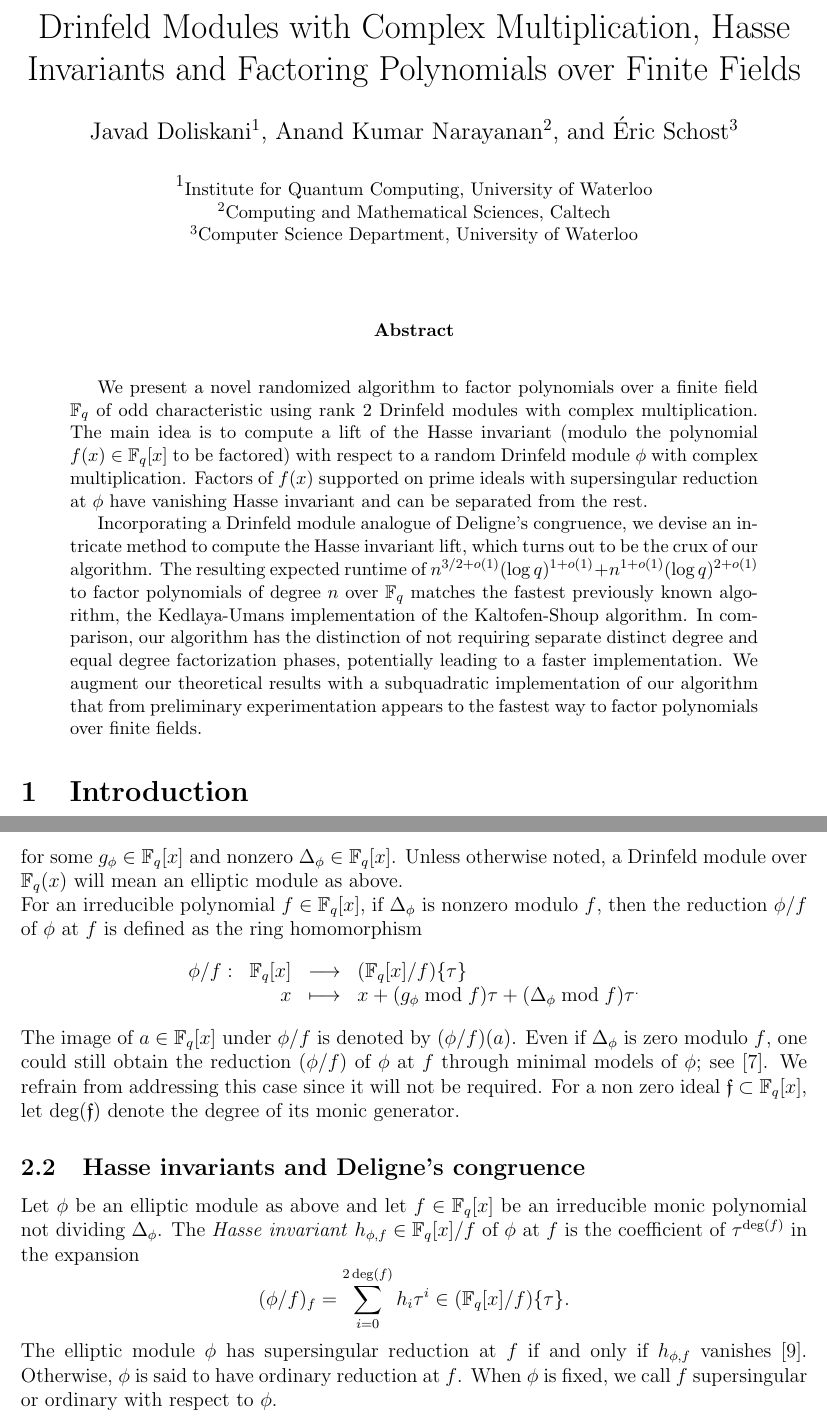
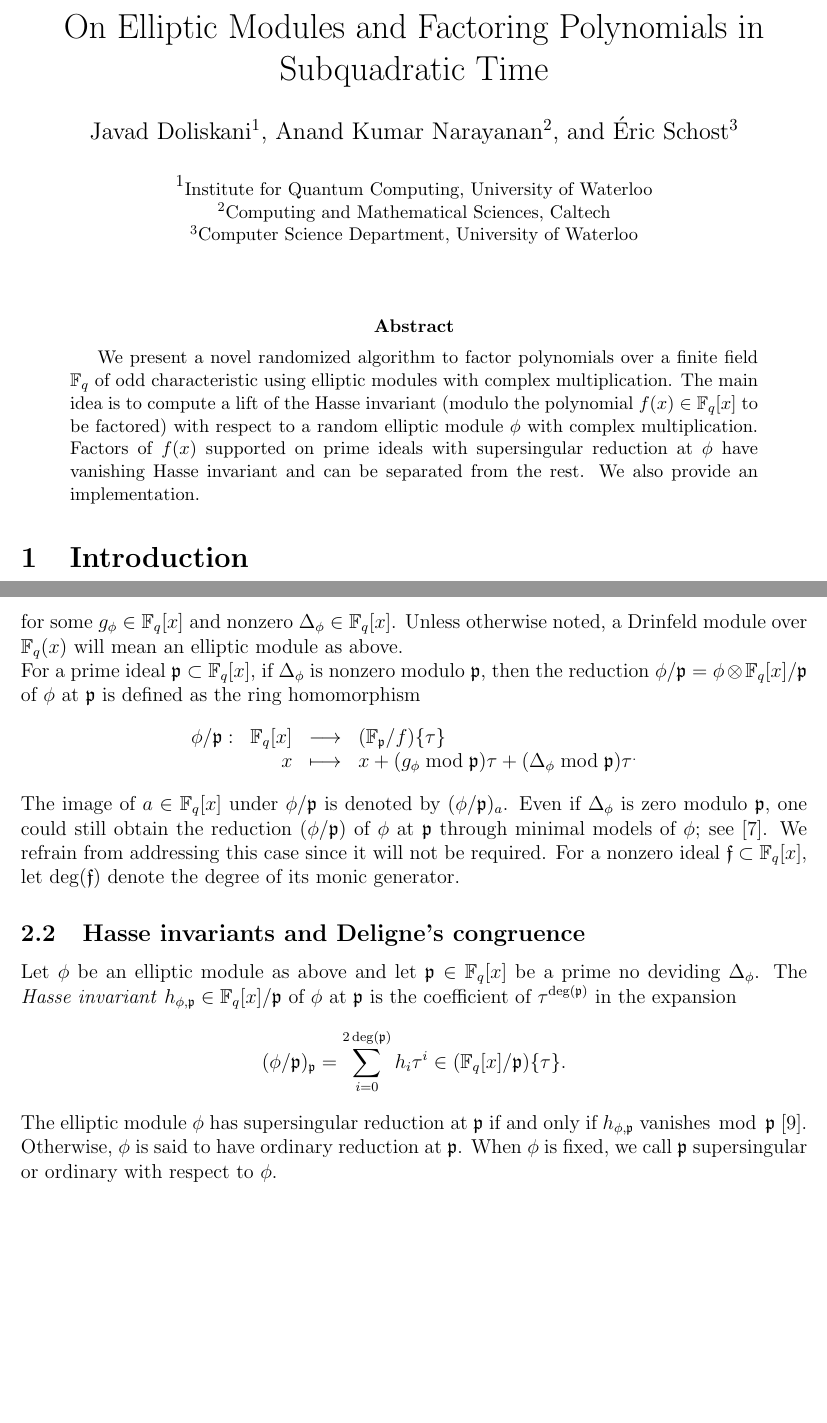
Before and after one commit to jake-doliskani/supersingular_drinfeld_factoring, a LaTeX paper (supersingular_drinfeld_factoring.tex): two parts of pages 1 and 4 of 13, joined at a grey line, cut at the place of the change, the shorter picture padded with empty space. Compiled offline with pdfLaTeX.

Commit message:
Notation change

```diff
--- a/supersingular_drinfeld_factoring.tex
+++ b/supersingular_drinfeld_factoring.tex
@@ -118,7 +118,7 @@
 \usepackage{tikz}
 \usetikzlibrary{matrix,arrows}
 
-\newcommand{\ph}{(\phi/f)}
+\newcommand{\ph}{(\phi/\p)}
 \newcommand{\m}{\mathfrak m}
 \newcommand{\g}{\mathfrak g}
 \newcommand{\be}{\mathfrak b}
@@ -138,7 +138,7 @@
 
 
 
-\title{Drinfeld Modules with Complex Multiplication, Hasse Invariants and Factoring Polynomials over Finite Fields}
+\title{On Elliptic Modules and Factoring Polynomials in Subquadratic Time}
 
 
 
@@ -158,40 +158,12 @@
 \maketitle
 
 \begin{abstract}
-\noindent
-
-We present a novel randomized algorithm to factor polynomials over a
-finite field $\F_q$ of odd characteristic using rank $2$ Drinfeld
-modules with complex multiplication. The main idea is to compute a
-lift of the Hasse invariant (modulo the polynomial $f(x) \in \F_q[x]$
-to be factored) with respect to a random Drinfeld module $\phi$ with
-complex multiplication. Factors of $f(x)$ supported on prime ideals
-with supersingular reduction at $\phi$ have vanishing Hasse invariant
-and can be separated from the rest.
-
-
-
-Incorporating a Drinfeld module analogue of Deligne's congruence, we
-devise an intricate method to compute the Hasse invariant lift, which
-turns out to be the crux of our algorithm. The resulting expected
-runtime of $n^{3/2+o(1)} (\log q)^{1+o(1)}+n^{1+o(1)} (\log
-q)^{2+o(1)}$ to factor polynomials of degree $n$ over $\F_q$ matches
-the fastest previously known algorithm, the Kedlaya-Umans
-implementation of the Kaltofen-Shoup algorithm. In comparison, our
-algorithm has the distinction of not requiring separate distinct
-degree and equal degree factorization phases, potentially leading to a
-faster implementation. We augment our theoretical results with a
-subquadratic implementation of our algorithm that from preliminary
-experimentation appears to the fastest way to factor polynomials over
-finite fields.
-
-% A Drinfeld module analogue of Deligne's congruence plays a key role in computing the Hasse
-%invariant lift. We devise an intricate algorithm to compute the Hasse invariant lift yielding an
-%expected runtime of $n^{3/2+o(1)} (\log q)^{1+o(1)}+n^{1+o(1)} (\log q)^{2+o(1)}$ to factor
-%polynomials of degree $n$ over $\F_q$. This matches the fastest previously known algorithm, the
-%Kedlaya-Umans implementation of the Kaltofen-Shoup algorithm. Unlike the Kaltofen\\ \\
-
-%We present two algorithms based on this idea. The first algorithm  chooses Drinfeld modules with complex multiplication at random and has a quadratic expected run time. The second is a deterministic algorithm with $O(\sqrt{p})$ run time dependence on the characteristic $p$ of $\F_q$.
+	We present a novel randomized algorithm to factor polynomials over a finite field $\F_q$ of odd
+	characteristic using elliptic modules with complex multiplication. The main idea is to compute a
+	lift of the Hasse invariant (modulo the polynomial $f(x) \in \F_q[x]$ to be factored) with
+	respect to a random elliptic module $\phi$ with complex multiplication. Factors of $f(x)$
+	supported on prime ideals with supersingular reduction at $\phi$ have vanishing Hasse invariant
+	and can be separated from the rest. We also provide an implementation.
 \end{abstract}
 
 
@@ -393,30 +365,30 @@ homomorphisms
 for some $g_\phi \in \F_q[x]$ and nonzero $\Delta_\phi \in \F_q[x]$. Unless otherwise noted, a
 Drinfeld module over $\F_q(x)$ will mean an elliptic module as above.
 
-For an irreducible polynomial $f \in \F_q[x]$, if $\Delta_\phi$ is nonzero modulo $f$, then the
-reduction $\phi/f$ of $\phi$ at $f$ is defined as the ring homomorphism
+For a prime ideal $\p \subset \F_q[x]$, if $\Delta_\phi$ is nonzero modulo $\p$, then the reduction
+$\phi / \p = \phi \otimes \F_q[x] / \p$ of $\phi$ at $\p$ is defined as the ring homomorphism
 \[
 \begin{array}{rrll}
-	\phi/f : & \F_q[x] & \longrightarrow & (\F_q[x]/f) \ang{\tau} \\
-	& x & \longmapsto & x + (g_\phi \bmod f) \tau + (\Delta_\phi\bmod f) \tau^.
+	\phi / \p : & \F_q[x] & \longrightarrow & (\F_\p/f) \ang{\tau} \\
+	& x & \longmapsto & x + (g_\phi \bmod \p) \tau + (\Delta_\phi \bmod \p) \tau^.
 \end{array}
 \]
-The image of $a \in \F_q[x]$ under $\phi/f$ is denoted by $(\phi/f)(a)$. Even if $\Delta_{\phi}$ is
-zero modulo $f$, one could still obtain the reduction $(\phi/f)$ of $\phi$ at $f$ through
+The image of $a \in \F_q[x]$ under $\phi/\p$ is denoted by $(\phi/\p)_a$. Even if $\Delta_{\phi}$
+is zero modulo $\p$, one could still obtain the reduction $(\phi/\p)$ of $\phi$ at $\p$ through
 minimal models of $\phi$; see \cite{gek1}. We refrain from addressing this case since it will not
-be required. For a non zero ideal $\f \subset \F_q[x]$, let $\deg(\f)$ denote the degree of its
+be required. For a nonzero ideal $\f \subset \F_q[x]$, let $\deg(\f)$ denote the degree of its
 monic generator.
 
 
 \subsection{Hasse invariants and Deligne's congruence}
 
-Let $\phi$ be an elliptic module as above and let $f \in \F_q[x]$ be an irreducible monic
-polynomial not dividing $\Delta_\phi$. The \textit{Hasse invariant} $h_{\phi,f} \in \F_q[x]/f$ of
-$\phi$ at $f$ is the coefficient of $\tau^{\deg(f)}$ in the expansion
-\[ \ph_f = \sum_{i=0}^{2\deg(f)} h_i \tau^i \in (\F_{q}[x]/f)\{\tau\}. \]
-The elliptic module $\phi$ has supersingular reduction at $f$ if and only if $h_{\phi,f}$ vanishes
-\cite{gos}. Otherwise, $\phi$ is said to have ordinary reduction at $f$. When $\phi$ is fixed, we
-call $f$ supersingular or ordinary with respect to $\phi$.
+Let $\phi$ be an elliptic module as above and let $\p \in \F_q[x]$ be a prime no deviding
+$\Delta_\phi$. The \textit{Hasse invariant} $h_{\phi,\p} \in \F_q[x]/\p$ of $\phi$ at $\p$ is the
+coefficient of $\tau^{\deg(\p)}$ in the expansion
+\[ \ph_\p = \sum_{i=0}^{2\deg(\p)} h_i \tau^i \in (\F_{q}[x]/\p)\{\tau\}. \]
+The elliptic module $\phi$ has supersingular reduction at $\p$ if and only if $h_{\phi, \p}$
+vanishes $\bmod ~\p$ \cite{gos}. Otherwise, $\phi$ is said to have ordinary reduction at $\p$. When
+$\phi$ is fixed, we call $\p$ supersingular or ordinary with respect to $\phi$.
 
 Recursively define a sequence $(r_{\phi,k})_{k \in \mathbb{N}}$ in $\F_q[x]^\mathbb{N}$ as
 $r_{\phi,0}:=1$, $r_{\phi,1}:=g_\phi$ and for $m>1$,
```
Also changed, not shown: supersingular_drinfeld_factoring.tex (18 more changed lines).
